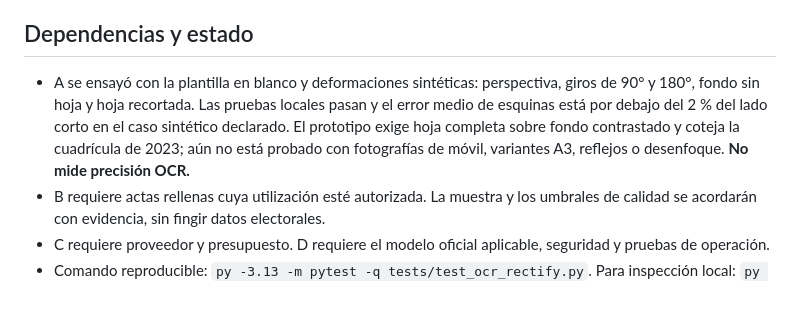
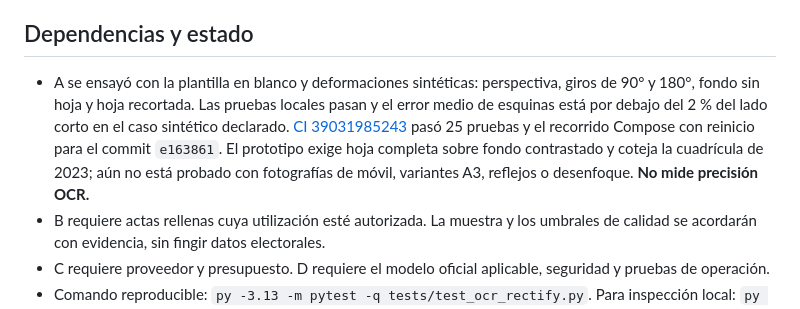
Before and after one commit to Carlospromo/lectura_actas_29N, a Markdown page: PLAN_OCR_PILOTO.md, the part around the change. GitHub-like rendering.

```diff
--- a/PLAN_OCR_PILOTO.md
+++ b/PLAN_OCR_PILOTO.md
@@ -29,7 +29,7 @@ Actualizado: 17 de octubre de 2026. Alcance: Congreso, acta de escrutinio de mes
 
 ## Dependencias y estado
 
-- A se ensayó con la plantilla en blanco y deformaciones sintéticas: perspectiva, giros de 90° y 180°, fondo sin hoja y hoja recortada. Las pruebas locales pasan y el error medio de esquinas está por debajo del 2 % del lado corto en el caso sintético declarado. El prototipo exige hoja completa sobre fondo contrastado y coteja la cuadrícula de 2023; aún no está probado con fotografías de móvil, variantes A3, reflejos o desenfoque. **No mide precisión OCR.**
+- A se ensayó con la plantilla en blanco y deformaciones sintéticas: perspectiva, giros de 90° y 180°, fondo sin hoja y hoja recortada. Las pruebas locales pasan y el error medio de esquinas está por debajo del 2 % del lado corto en el caso sintético declarado. [CI 39031985243](https://github.com/Carlospromo/lectura_actas_29N/actions/runs/39031985243) pasó 25 pruebas y el recorrido Compose con reinicio para el commit `e163861`. El prototipo exige hoja completa sobre fondo contrastado y coteja la cuadrícula de 2023; aún no está probado con fotografías de móvil, variantes A3, reflejos o desenfoque. **No mide precisión OCR.**
 - B requiere actas rellenas cuya utilización esté autorizada. La muestra y los umbrales de calidad se acordarán con evidencia, sin fingir datos electorales.
 - C requiere proveedor y presupuesto. D requiere el modelo oficial aplicable, seguridad y pruebas de operación.
 - Comando reproducible: `py -3.13 -m pytest -q tests/test_ocr_rectify.py`. Para inspección local: `py -3.13 -m app.ocr_rectify RUTA_IMAGEN --output RUTA_DERIVADO.png`; nunca usar el mismo nombre para entrada y salida. El resultado JSON incluye hash del original, rotación, esquinas y versión de plantilla. No se activa en el trabajador operativo.
```
Also changed, not shown: PLAN.md (+1 -1 lines).
